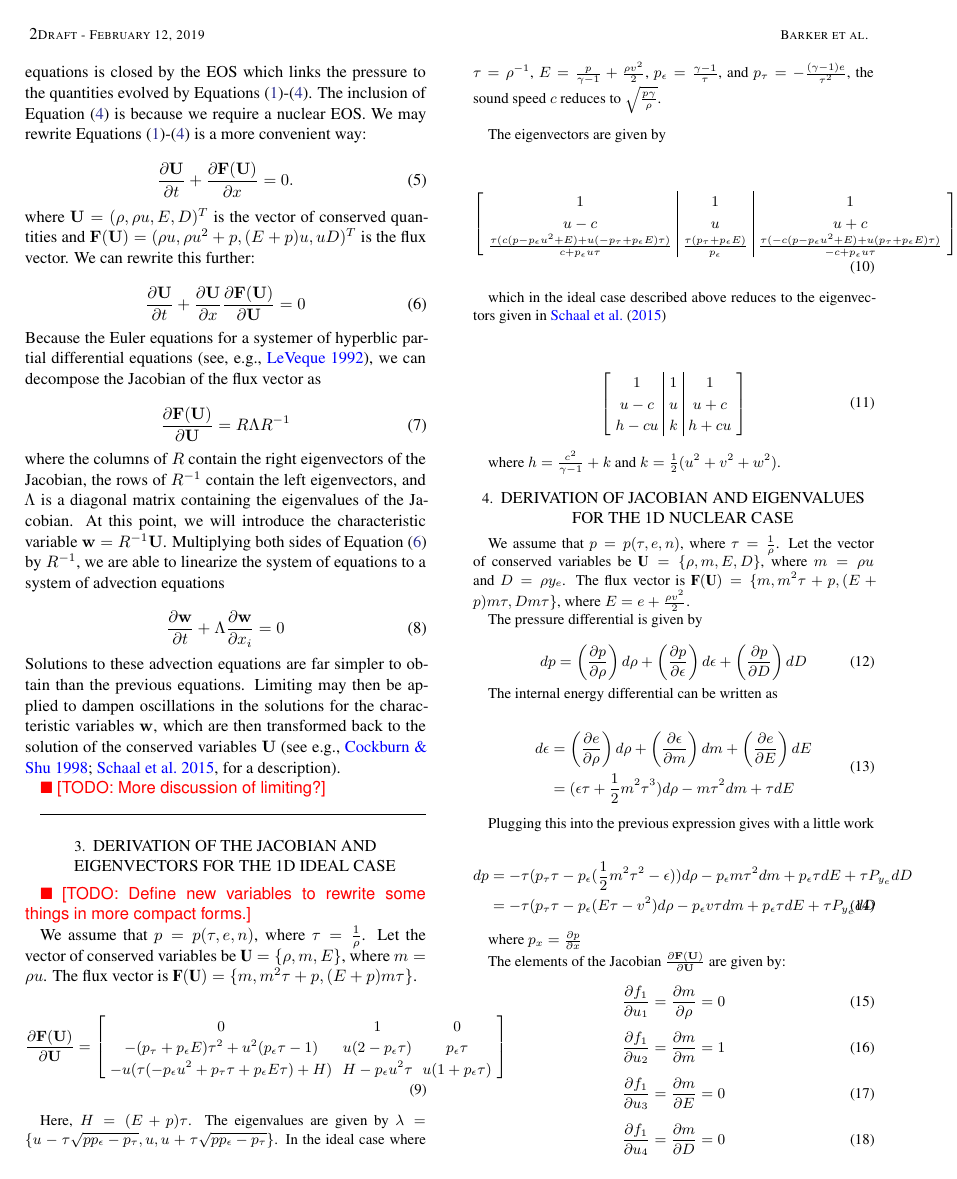
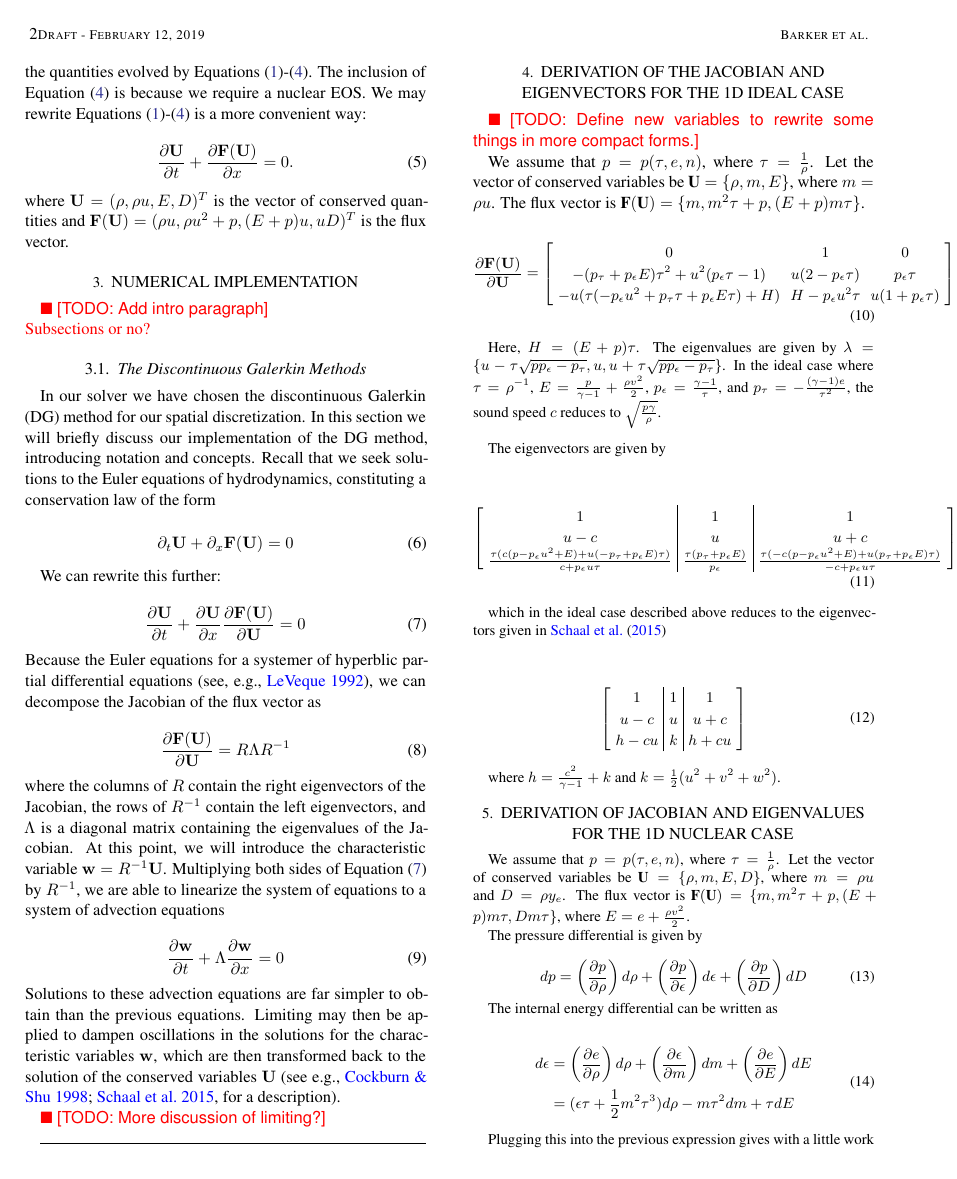
Before and after one commit to AstroBarker/dgHydro-nuc_charDecomp, a LaTeX paper (paper/ms.tex): page 2 of 4. Compiled offline with LaTeX, dvips and Ghostscript.

Commit message:
Started numerical methods section

```diff
--- a/paper/ms.tex
+++ b/paper/ms.tex
@@ -124,7 +127,28 @@ is a more convenient way:
 \eeq
 where $\mathbf{U} =(\rho,\rho u,E, D)^{T}$ is the vector of conserved quantities
 and $\mathbf{F}(\mathbf{U})=(\rho u,\rho u^{2}+p,(E+p)u, uD)^{T}$
-is the flux vector. We can rewrite this further:
+is the flux vector.
+
+\section{Numerical Implementation}
+\label{DG}
+
+\todo{Add intro paragraph} \\
+\textcolor{red}{Subsections or no?}
+
+\subsection{The Discontinuous Galerkin Methods}
+In our solver we have chosen the discontinuous Galerkin (DG) method
+for our spatial discretization. In this section we will briefly discuss our
+implementation of the DG method, introducing notation and concepts. Recall that
+we seek solutions to the Euler equations of hydrodynamics, constituting a
+conservation law of the form
+
+\beq
+  \partial_{t} \mathbf{U} + \partial_{x} \mathbf{F}(\mathbf{U}) = 0
+\eeq
+
+
+
+We can rewrite this further:
 
 \beq
   \pderiv{\mathbf{U}}{t}
@@ -150,7 +174,7 @@ a system of advection equations
 
 \beq
   \pderiv{\mathbf{w}}{t} +
-  \Lambda \pderiv{\mathbf{w}}{x_{i}}
+  \Lambda \pderiv{\mathbf{w}}{x}
   = 0
 \eeq
 Solutions to these advection equations are far simpler to obtain than the
```
Also changed, not shown: paper/ms.tex (13 more changed lines), 1 other file.
